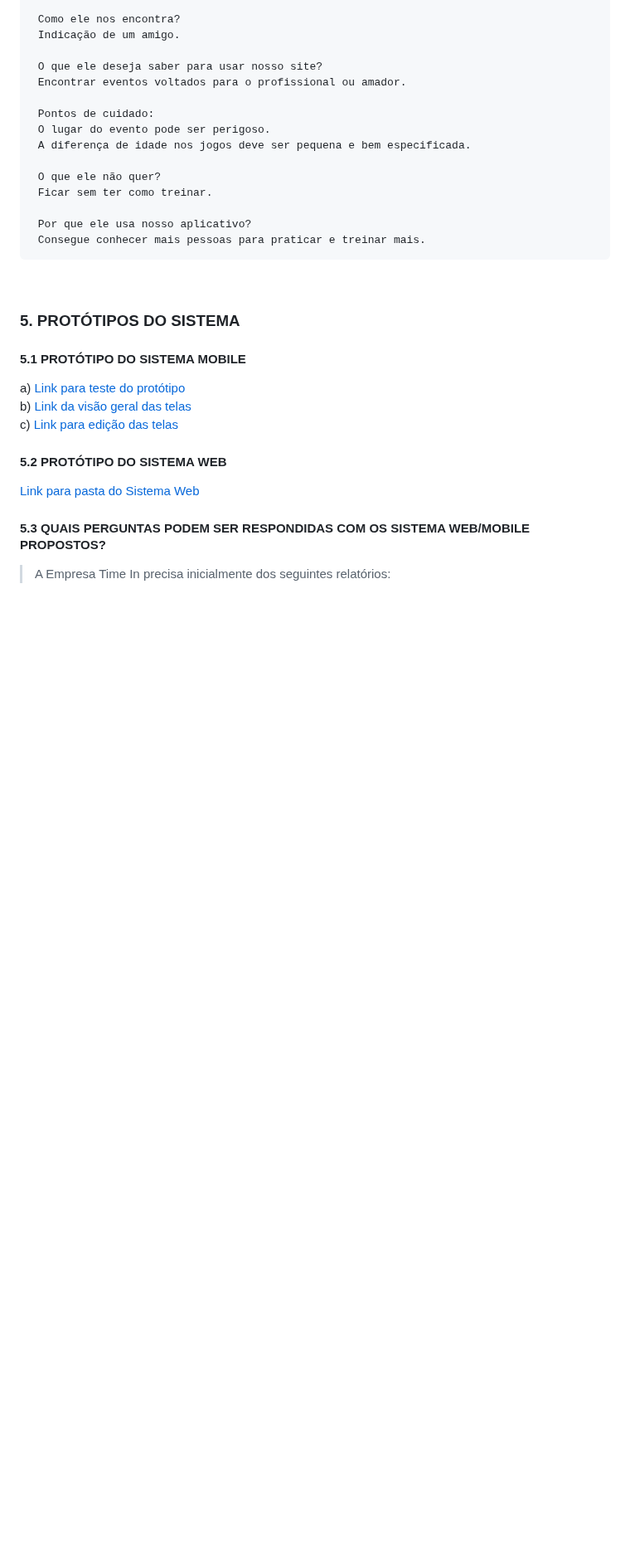
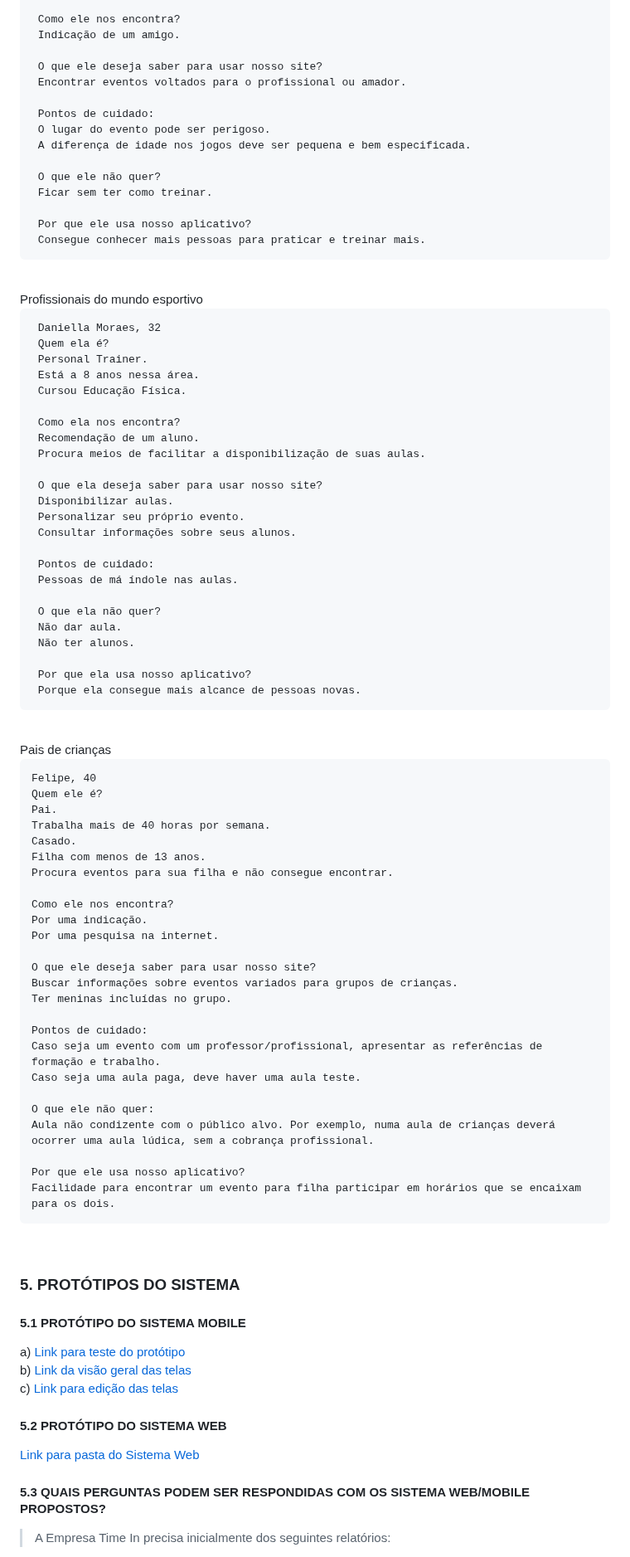
Before and after one commit to joaopbarcellos/projeto-integrador, a Markdown page: README.md, the part around one of its changes. Shown at 83% size. Rendered like a GitHub page; blank space fills up the shorter version.

Commit message:
personas

```diff
--- a/README.md
+++ b/README.md
@@ -67,9 +67,62 @@ a) <br>
 
      Por que ele usa nosso aplicativo?
      Consegue conhecer mais pessoas para praticar e treinar mais.
+<br>
+Profissionais do mundo esportivo <br>
 
+     Daniella Moraes, 32
+     Quem ela é?
+     Personal Trainer.
+     Está a 8 anos nessa área.
+     Cursou Educação Física.
+
+     Como ela nos encontra?
+     Recomendação de um aluno.
+     Procura meios de facilitar a disponibilização de suas aulas.
+
+     O que ela deseja saber para usar nosso site?
+     Disponibilizar aulas.
+     Personalizar seu próprio evento.
+     Consultar informações sobre seus alunos.
+
+     Pontos de cuidado:
+     Pessoas de má índole nas aulas.
+
+     O que ela não quer?
+     Não dar aula.
+     Não ter alunos.
+
+     Por que ela usa nosso aplicativo?
+     Porque ela consegue mais alcance de pessoas novas.
 <br>
+Pais de crianças <br>
 
+    Felipe, 40
+    Quem ele é?
+    Pai.
+    Trabalha mais de 40 horas por semana.
+    Casado.
+    Filha com menos de 13 anos.
+    Procura eventos para sua filha e não consegue encontrar.
+
+    Como ele nos encontra?
+    Por uma indicação.
+    Por uma pesquisa na internet.
+
+    O que ele deseja saber para usar nosso site?
+    Buscar informações sobre eventos variados para grupos de crianças.
+    Ter meninas incluídas no grupo.
+
+    Pontos de cuidado:
+    Caso seja um evento com um professor/profissional, apresentar as referências de formação e trabalho.
+    Caso seja uma aula paga, deve haver uma aula teste.
+
+    O que ele não quer:
+    Aula não condizente com o público alvo. Por exemplo, numa aula de crianças deverá ocorrer uma aula lúdica, sem a cobrança profissional.
+
+    Por que ele usa nosso aplicativo?
+    Facilidade para encontrar um evento para filha participar em horários que se encaixam para os dois.
+<br>
 
 ### 5. PROTÓTIPOS DO SISTEMA<br>
 #### 5.1 PROTÓTIPO DO SISTEMA MOBILE
```
Also changed, not shown: other parts of README.md (+1 -1 lines).
